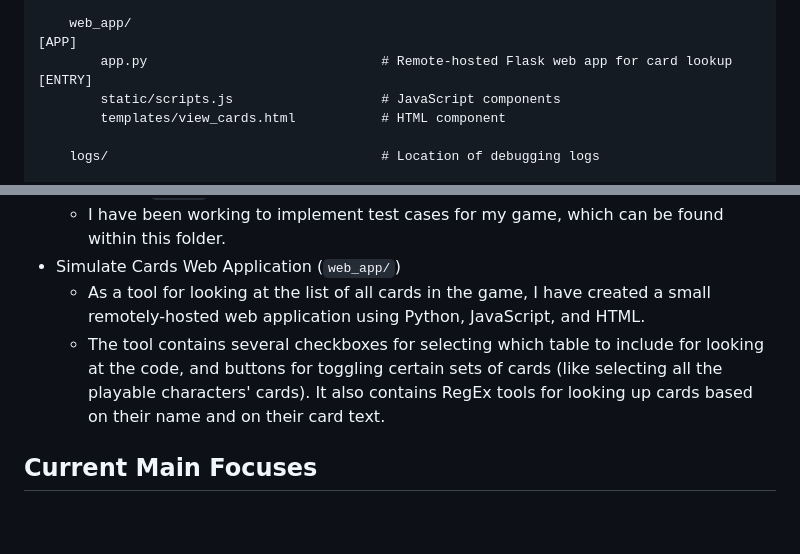
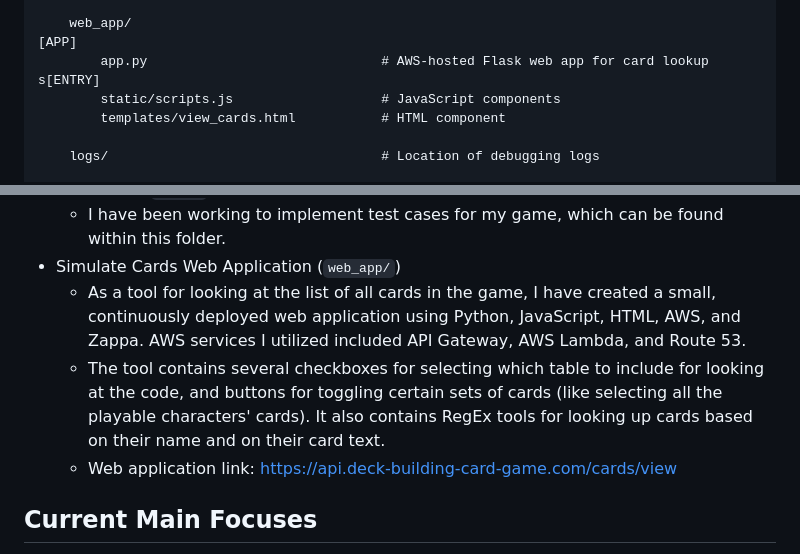
Before and after one commit to noahmaier17/Card-Venture-Game-Recruiter-Demo, a Markdown page: README.md, 2 parts joined by grey strips. Rendered like a GitHub page; blank space fills up the shorter version.

Commit message:
Updated README to reflect new AWS-hosted web application

```diff
--- a/README.md
+++ b/README.md
@@ -66,7 +66,7 @@ The following depicts and explains the project directory. The most important and
             test_utils/*                        # Testing utilities
 
         web_app/                                                                                                    [APP]
-            app.py                              # Remote-hosted Flask web app for card lookup                       [ENTRY]
+            app.py                              # AWS-hosted Flask web app for card lookup                          s[ENTRY]
             static/scripts.js                   # JavaScript components
             templates/view_cards.html           # HTML component
 
@@ -94,8 +94,9 @@ The following is a list of the the biggest features within my project with a bit
 - Test Cases (`tests/`)
     - I have been working to implement test cases for my game, which can be found within this folder.
 - Simulate Cards Web Application (`web_app/`)
-    - As a tool for looking at the list of all cards in the game, I have created a small remotely-hosted web application using Python, JavaScript, and HTML.
+    - As a tool for looking at the list of all cards in the game, I have created a small, continuously deployed web application using Python, JavaScript, HTML, AWS, and Zappa. AWS services I utilized included API Gateway, AWS Lambda, and Route 53.
     - The tool contains several checkboxes for selecting which table to include for looking at the code, and buttons for toggling certain sets of cards (like selecting all the playable characters' cards). It also contains RegEx tools for looking up cards based on their name and on their card text.
+    - Web application link: [https://api.deck-building-card-game.com/cards/view](https://api.deck-building-card-game.com/cards/view)
 
 ## Current Main Focuses
 
```
